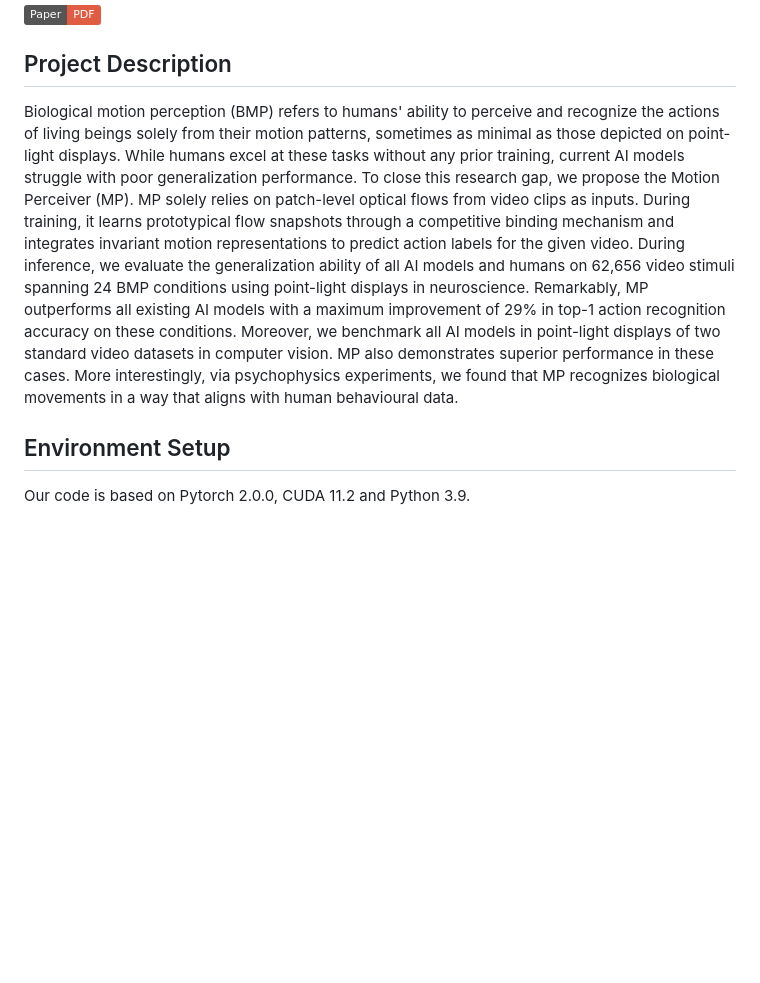
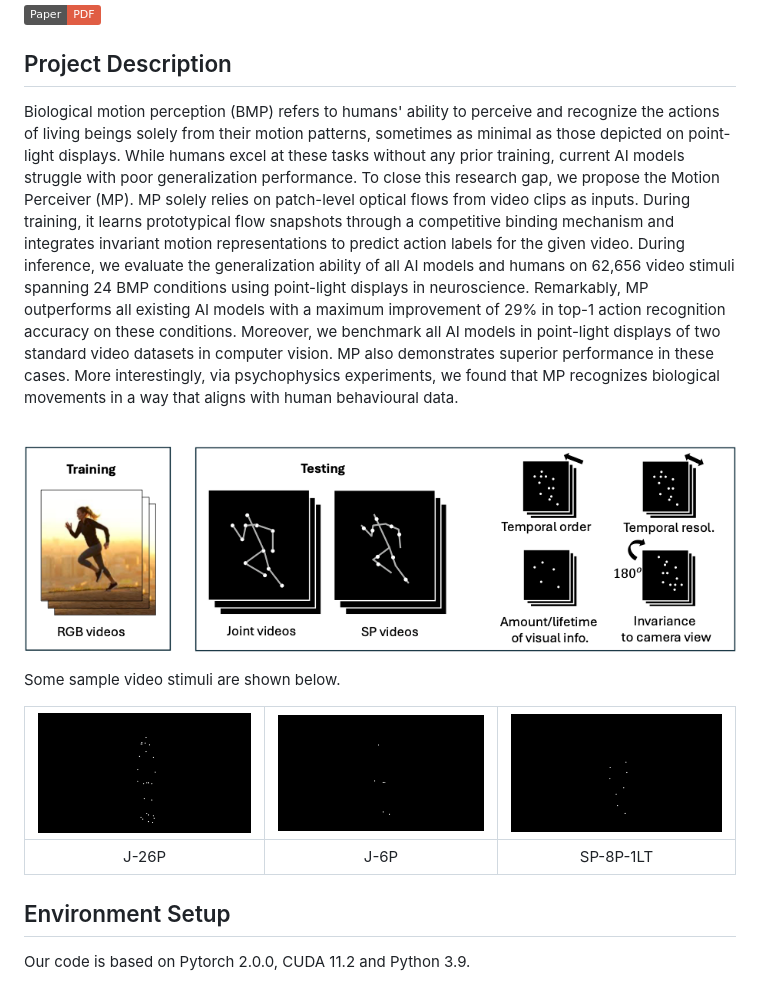
Before and after one commit to ZhangLab-DeepNeuroCogLab/MotionPerceiver, a Markdown page: README.md, the part around the change. Rendered like a GitHub page; badges without logos; blank space fills up the shorter version.

```diff
--- a/README.md
+++ b/README.md
@@ -15,9 +15,17 @@ This is a PyTorch implementation of the Motion Perceiver (MP) proposed by our pa
 
 ## Project Description
 
-Biological motion perception (BMP) refers to humans' ability to perceive and recognize the actions of living beings solely from their motion patterns, sometimes as minimal as those depicted on point-light displays. While humans excel at these tasks without any prior training, current AI models struggle with poor generalization performance. To close this research gap, we propose the Motion Perceiver (MP). MP solely relies on patch-level optical flows from video clips as inputs. During training, it learns prototypical flow snapshots through a competitive binding mechanism and integrates invariant motion representations to predict action labels for the given video. During inference, we evaluate the generalization ability of all AI models and humans on 62,656 video stimuli spanning 24 BMP conditions using point-light displays in neuroscience. Remarkably, MP outperforms all existing AI models with a maximum improvement of 29\% in top-1 action recognition accuracy on these conditions. Moreover, we benchmark all AI models in point-light displays of two standard video datasets in computer vision. MP also demonstrates superior performance in these cases.
-More interestingly, via psychophysics experiments, we found that MP recognizes biological movements in a way that aligns with human behavioural data.
+Biological motion perception (BMP) refers to humans' ability to perceive and recognize the actions of living beings solely from their motion patterns, sometimes as minimal as those depicted on point-light displays. While humans excel at these tasks without any prior training, current AI models struggle with poor generalization performance. To close this research gap, we propose the Motion Perceiver (MP). MP solely relies on patch-level optical flows from video clips as inputs. During training, it learns prototypical flow snapshots through a competitive binding mechanism and integrates invariant motion representations to predict action labels for the given video. During inference, we evaluate the generalization ability of all AI models and humans on 62,656 video stimuli spanning 24 BMP conditions using point-light displays in neuroscience. Remarkably, MP outperforms all existing AI models with a maximum improvement of 29\% in top-1 action recognition accuracy on these conditions. Moreover, we benchmark all AI models in point-light displays of two standard video datasets in computer vision. MP also demonstrates superior performance in these cases. More interestingly, via psychophysics experiments, we found that MP recognizes biological movements in a way that aligns with human behavioural data.
 
+<br>
+<p align="center"><img align="center"  src="./Images/intro.png" alt="..." width="1920">
+</p>
+
+Some sample video stimuli are shown below.
+
+| [![RGB](Images/J-26P.gif)](Images/J-26P.gif)  | [![J-6P](Images/J-6P.gif)](Images/J-6P.gif) |[![SP-8P-1LT](Images/SP-8P-1LT.gif)](Images/SP-8P-1LT.gif)  |
+|:---:|:---:|:---:|
+| J-26P | J-6P | SP-8P-1LT |
 
 ## Environment Setup
 
```
